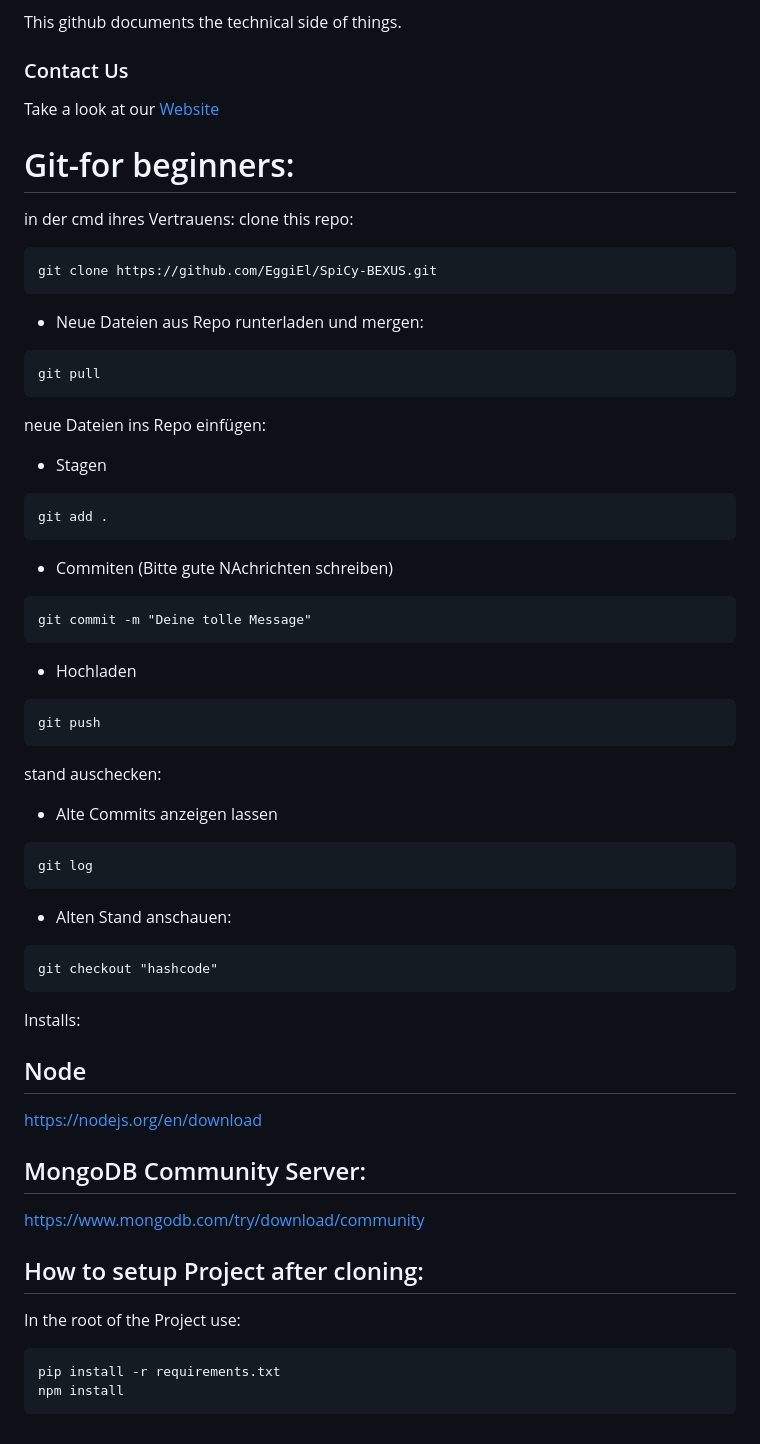
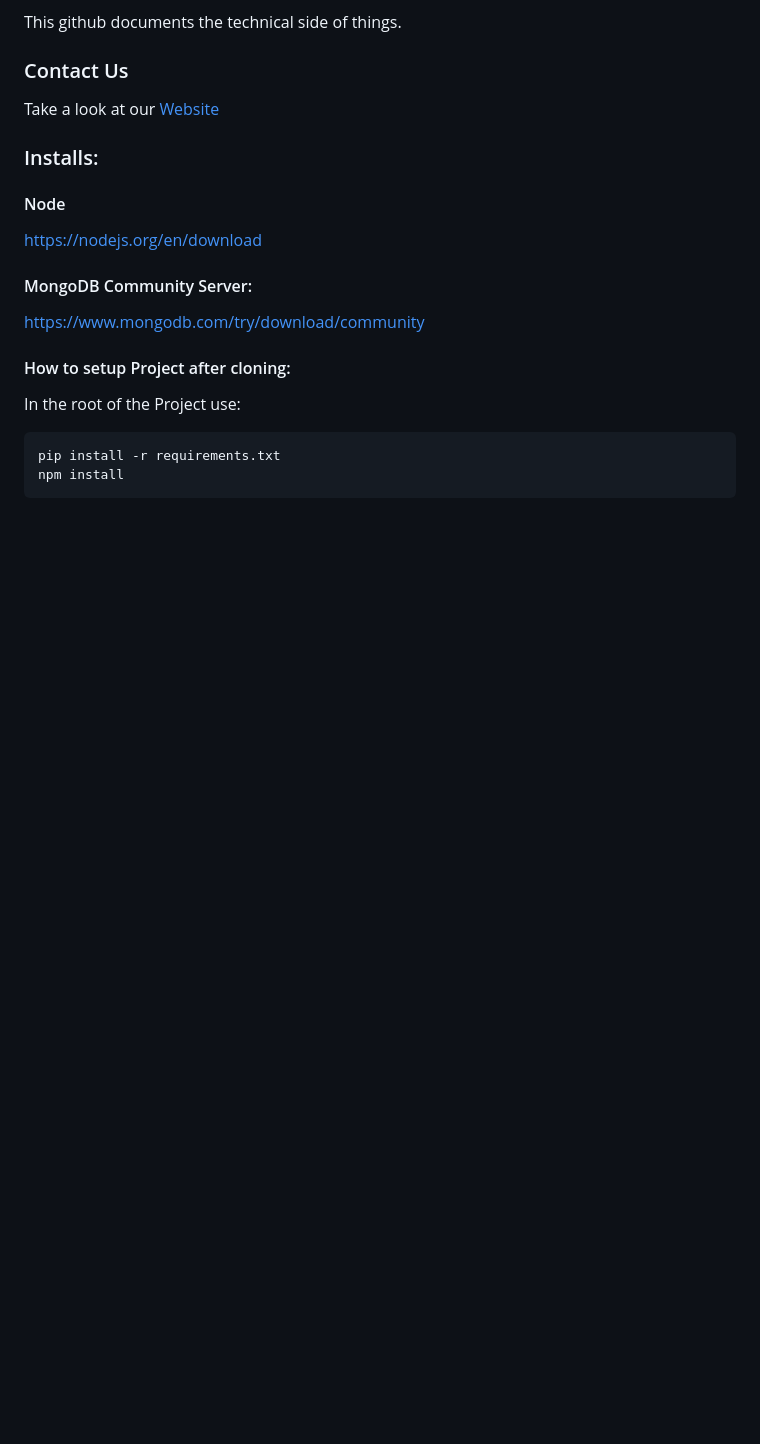
Before and after one commit to EggiEl/SpiCy-BEXUS, a Markdown page: README.md, the part around the change. Drawn GitHub-style; blank space fills up the shorter version.

````diff
--- a/README.md
+++ b/README.md
@@ -52,51 +52,15 @@ This github documents the technical side of things.
 ### Contact Us
 Take a look at our [Website](https://spicybexus.de/)
 
-# Git-for beginners:
-in der cmd ihres Vertrauens:
-clone this repo:
-```
-git clone https://github.com/EggiEl/SpiCy-BEXUS.git
-```
-- Neue Dateien aus Repo runterladen und mergen:
-```
-git pull
-```
-
-neue Dateien ins Repo einfügen:
-
-- Stagen
-```
-git add .
-```
-- Commiten (Bitte gute NAchrichten schreiben)
-```
-git commit -m "Deine tolle Message"
-```
-- Hochladen
-```
-git push
-```
-
-stand auschecken:
-- Alte Commits anzeigen lassen
-```
-git log
-```
-- Alten Stand anschauen:
-```
-git checkout "hashcode"
-```
-
-Installs:
-## Node
+### Installs:
+#### Node
 https://nodejs.org/en/download
 
-## MongoDB Community Server:
+#### MongoDB Community Server:
 https://www.mongodb.com/try/download/community
 
 
-## How to setup Project after cloning:
+#### How to setup Project after cloning:
 
 In the root of the Project use:
 ```
````
